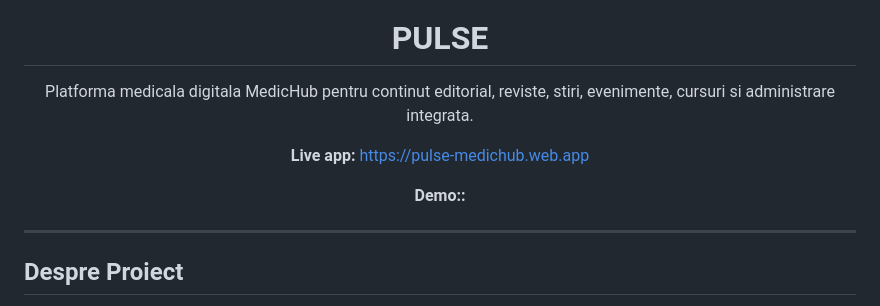
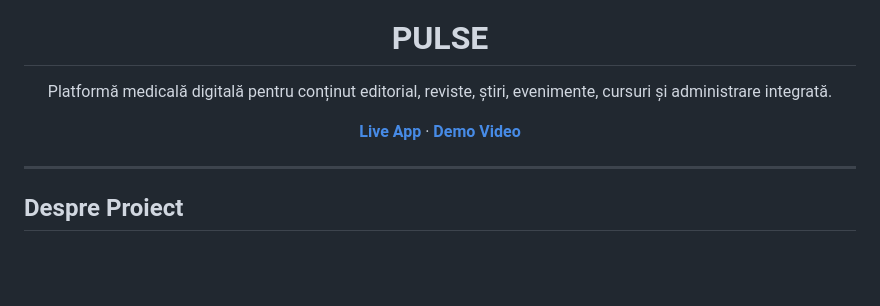
Before and after one commit to robeertpal/PULSE, a Markdown page: README.md, the part around the change. Rendered like a GitHub page; blank space fills up the shorter version.

```diff
--- a/README.md
+++ b/README.md
@@ -5,17 +5,13 @@
 <h1 align="center">PULSE</h1>
 
 <p align="center">
-  Platforma medicala digitala MedicHub pentru continut editorial, reviste, stiri, evenimente, cursuri si administrare integrata.
+  Platformă medicală digitală pentru conținut editorial, reviste, știri, evenimente, cursuri și administrare integrată.
 </p>
 
 <p align="center">
-  <strong>Live app:</strong>
-  <a href="https://pulse-medichub.web.app">https://pulse-medichub.web.app</a>
-</p>
-
-<p align="center">
-  <strong>Demo::</strong>
-  <a href="[https://pulse-medichub.web.ap](https://drive.google.com/file/d/1jR6u5zu427KVzr64m0zkq1o9vvNOb6NE/view?usp=sharing)</a>
+  <a href="https://pulse-medichub.web.app"><strong>Live App</strong></a>
+  ·
+  <a href="https://drive.google.com/file/d/1jR6u5zu427KVzr64m0zkq1o9vvNOb6NE/view?usp=sharing"><strong>Demo Video</strong></a>
 </p>
 
 ---
```
